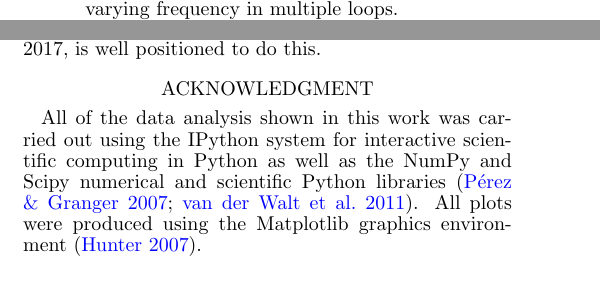
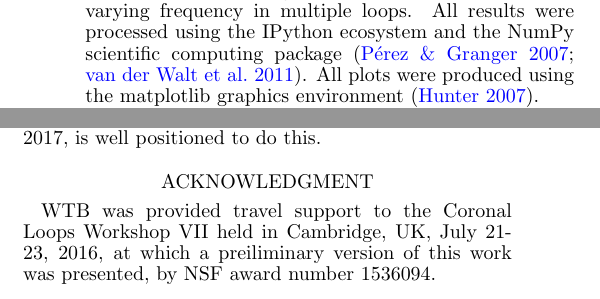
Before and after one commit to rice-solar-physics/hot_plasma_single_nanoflares, a LaTeX document (hot_non-flaring_plasma_1/hot_non_flaring_plasma_1.tex): two parts of the columns of pages 4 and 9 of 15, joined at a grey line, cut so that both start at the same text. Compiled offline with pdfLaTeX.

Commit message:
all content corrections made

```diff
--- a/hot_non-flaring_plasma_1/hot_non_flaring_plasma_1.tex
+++ b/hot_non-flaring_plasma_1/hot_non_flaring_plasma_1.tex
@@ -127,7 +127,7 @@ where $F_c$ is the Spitzer-H{\"a}rm heat flux. Smaller values of $f$ limit the h
 	\section{Results}
 	\label{sec:results}
 	%
-	\par We now show a series of simulations of a single nanoflare with our zero-dimensional single- and two-fluid hydrodynamic EBTEL models, and the HYDRAD code. \citetalias{barnes_inference_2016-1} discusses long trains of multiple nanoflares of varying frequency in multiple loops.
+	\par We now show a series of simulations of a single nanoflare with our zero-dimensional single- and two-fluid hydrodynamic EBTEL models, and the HYDRAD code. \citetalias{barnes_inference_2016-1} discusses long trains of multiple nanoflares of varying frequency in multiple loops. All results were processed using the IPython ecosystem and the NumPy scientific computing package \citep{perez_ipython:_2007,van_der_walt_numpy_2011}. All plots were produced using the matplotlib graphics environment \citep{hunter_matplotlib:_2007}.
 	%
 	\par An important output of all these models is the coronal emission measure. In EBTEL the emission measure for the entire coronal part of the loop is calculated using the familiar expression $\mathrm{EM}=n^2(2L)$, where $L$ is the loop half-length. We consider a temperature range of $4.0\le\log{T}\le8.5$ with bin sizes of $\Delta\log{T}=0.01$. At each time $t_i$, the coronal temperature range $[T_0,T_a]$ is calculated from $\bar{T}$ ($\bar{T}_e$ for the two-fluid model). For each bin that falls within $[T_0,T_a]$, $\bar{n}_i^2(2L)$ is added to that bin, where $\bar{n}_i$ is the spatially-averaged number density at $t_i$. The emission measure in each bin is then averaged over the entire simulation period. When measured observationally, $\mathrm{EM}(T)$ is a line-of-sight quantity. Assuming an aspect ratio (i.e. ratio of loop length to loop width) of 10, we apply a correction factor 1/10 to all calculated $\mathrm{EM}$ curves. The emission measure from HYDRAD is calculated using quantities averaged over the upper 80\% of the loop which corresponds to the coronal portion of the loop.
 	%
@@ -304,12 +304,12 @@ where $F_c$ is the Spitzer-H{\"a}rm heat flux. Smaller values of $f$ limit the h
 \par These results suggest that while showing that such a ``hot'' plasma should exist in principle may not be difficult, characterising the heating process from its observed properties may be a lot harder. Of course we have limited ourselves to the LF nanoflares here, and we showed \citep{cargill_active_2014} that the intermediate frequency nanoflare regime does have significant differences, in large part due to the range of densities that the nanoflares occure in. This will be addressed fully, along with other parameter variations, in \citetalias{barnes_inference_2016-1}, though it is difficult to see how a component hotter than 10 MK can be resurrected. Note though that the results of \citet{caspi_new_2015} pose a challenge for our scenario unless an undetected microflare or small flare occurred during the observations.
 
 	\par The observational aspects of this work will be addressed more fully in \citetalias{barnes_inference_2016-1}. However, one can conclude (i) present day observations do not seem capable of making quantitative statements about the ``hot'' component, though they are highly suggestive of its existence and (ii) future measurements should be concentrated in the temperature regime $10^{6.6}$ – $10^7$ K rather than at higher temperatures. The MaGIXS instrument, due to fly in 2017, is well positioned to do this.
-
 %%	Current instrumentation does not allow for a determination of the partition of energy between electron and ion populations by the as yet undetermined coronal heating mechanism based on $\mathrm{EM}(T)$ alone. For $T<T_M$, the density is sufficiently high such that $\tau_{ei}\to0$ and the two populations are always in equilibrium; any information about which species was preferentially heated has been lost. In order to discriminate between the heating of one species over another, greater constraints must be placed on $\mathrm{EM}(T)$ for $T>T_M$. Here, for example, a steep drop after $T_M$ and an extended tail near $10^7$ K is a possible signature of electron heating while a sharp cutoff before $10^7$ K could be a signature of ion heating. As seen in \autoref{fig:stf_emeff_compare}, these signatures are exaggerated the more impulsive the heating and ionization non-equilibrium does not preclude a determination of the energy partition.%%
 	%
 \section*{Acknowledgment}
 %%
-All of the data analysis shown in this work was carried out using the IPython system for interactive scientific computing in Python as well as the NumPy and Scipy numerical and scientific Python libraries \citep{perez_ipython:_2007,van_der_walt_numpy_2011}. All plots were produced using the Matplotlib graphics environment \citep{hunter_matplotlib:_2007}.
+WTB was provided travel support to the Coronal Loops Workshop
+VII held in Cambridge, UK, July 21-23, 2016, at which a preiliminary version of this work was presented, by NSF award number 1536094.
 %%
 
 	\appendix
```
Also changed, not shown: hot_non-flaring_plasma_1/hot_non_flaring_plasma_1.pdf, hot_non-flaring_plasma_1/hot_non_flaring_plasma_1.tex (2 more changed lines).
